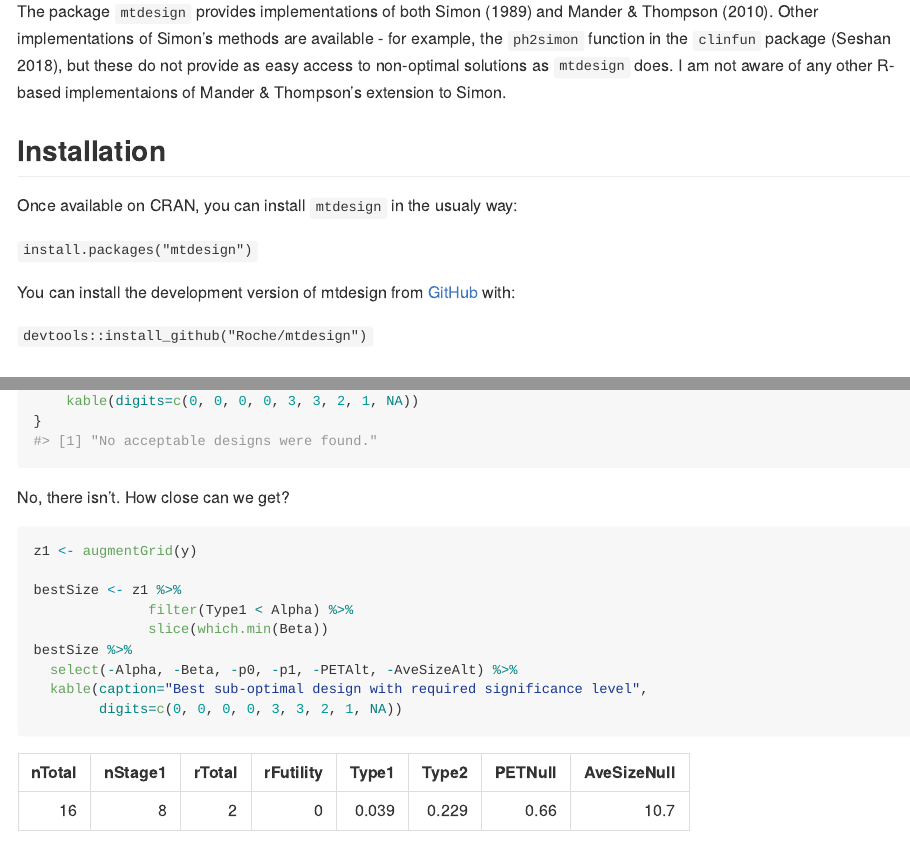
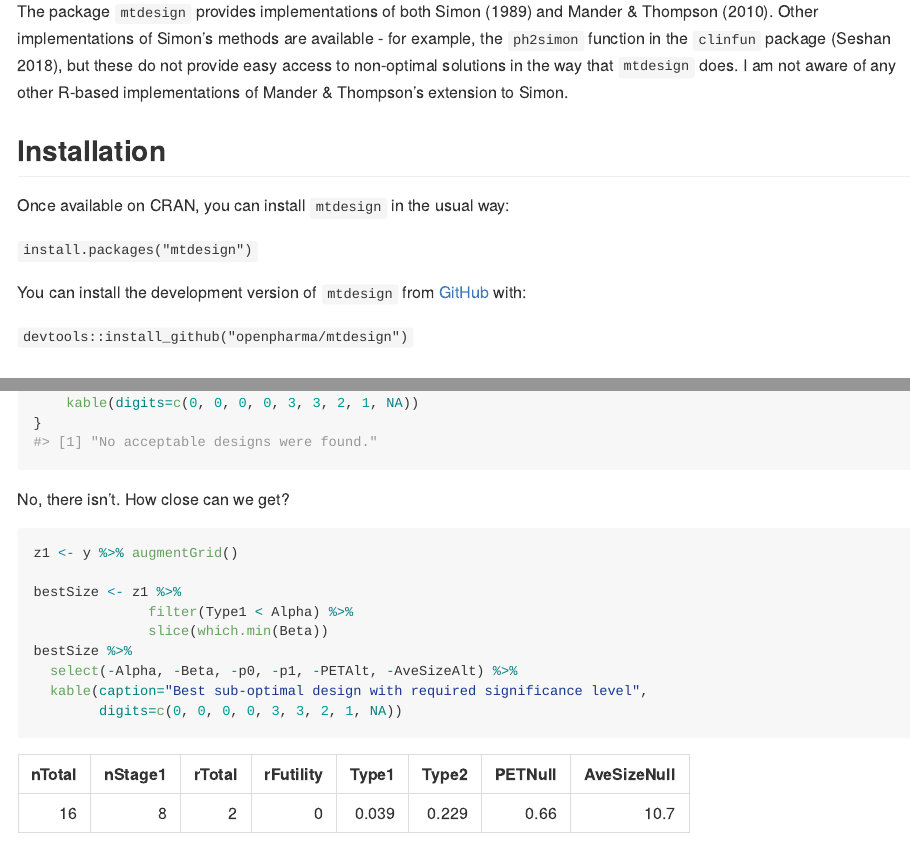
Before and after one commit to openpharma/mtdesign, an R Markdown document (README.Rmd): the page in a window 1100 px wide, from 180 px down, and a second part further down, joined at a grey line. The pictures show the output file README.md that the author committed with the source, drawn offline in the style of GitHub; badge pictures from the web are left out.

Commit message:
Updating README to reflect move to openpharma

````diff
--- a/README.Rmd
+++ b/README.Rmd
@@ -24,16 +24,16 @@ knitr::opts_chunk$set(
 <!-- badges: end -->
 
 ## Introduction
-The package `mtdesign` provides implementations of both Simon [-@SIMON] and Mander & Thompson [-@MANDER]. Other implementations of Simon's methods are available - for example, the `ph2simon` function in the `clinfun` package [@CLINFUN], but these do not provide as easy access to non-optimal solutions as `mtdesign` does.  I am not aware of any other R-based implementaions of Mander & Thompson's extension to Simon.  xxxx
+The package `mtdesign` provides implementations of both Simon [-@SIMON] and Mander & Thompson [-@MANDER]. Other implementations of Simon's methods are available - for example, the `ph2simon` function in the `clinfun` package [@CLINFUN], but these do not provide easy access to non-optimal solutions in the way that `mtdesign` does.  I am not aware of any other R-based implementations of Mander & Thompson's extension to Simon.
 
 ## Installation
-Once available on CRAN, you can install `mtdesign` in the usualy way:
+Once available on CRAN, you can install `mtdesign` in the usual way:
 
 `install.packages("mtdesign")`
 
-You can install the development version of mtdesign from [GitHub](https://www.github.com/Roche/mtdesign) with:
+You can install the development version of `mtdesign` from [GitHub](https://www.github.com/openpharma/mtdesign) with:
 
-`devtools::install_github("Roche/mtdesign")`
+`devtools::install_github("openpharma/mtdesign")`
 
 ## Example
 
@@ -92,7 +92,7 @@ if (nrow(z) == 0) {
 No, there isn't.  How close can we get?
 
 ```{r}
-z1 <- augmentGrid(y)
+z1 <- y %>% augmentGrid()
 
 bestSize <- z1 %>%
               filter(Type1 < Alpha) %>%
````
Also changed, not shown: README.md, README.Rmd (2 more changed lines).
